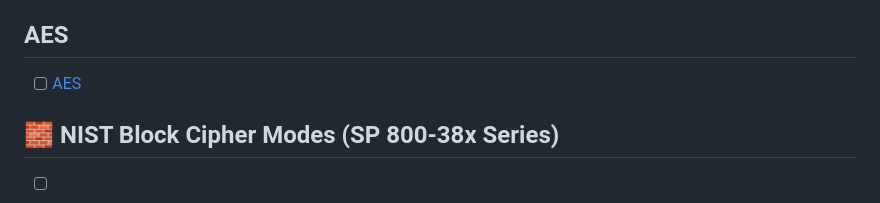
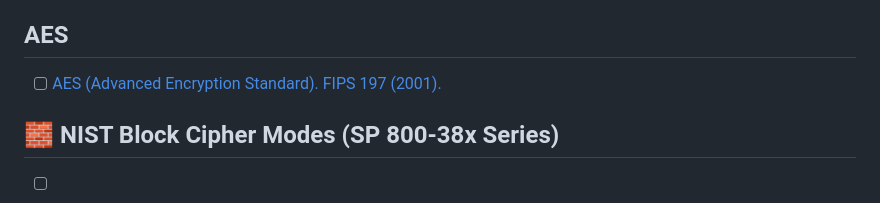
Before and after one commit to jacksonwalters/aes-block-cipher-modes, a Markdown page: README.md, the part around the change. GitHub-like rendering.

Commit message:
update aes link

```diff
--- a/README.md
+++ b/README.md
@@ -6,7 +6,7 @@ They are not resistant to side-channel attacks, nor necessarily performant. They
 
 ## AES
 
-- [ ] [AES](#AES)
+- [ ] [AES (Advanced Encryption Standard). FIPS 197 (2001).](#aes)
 
 ## 🧱 NIST Block Cipher Modes (SP 800-38x Series)
 
```
